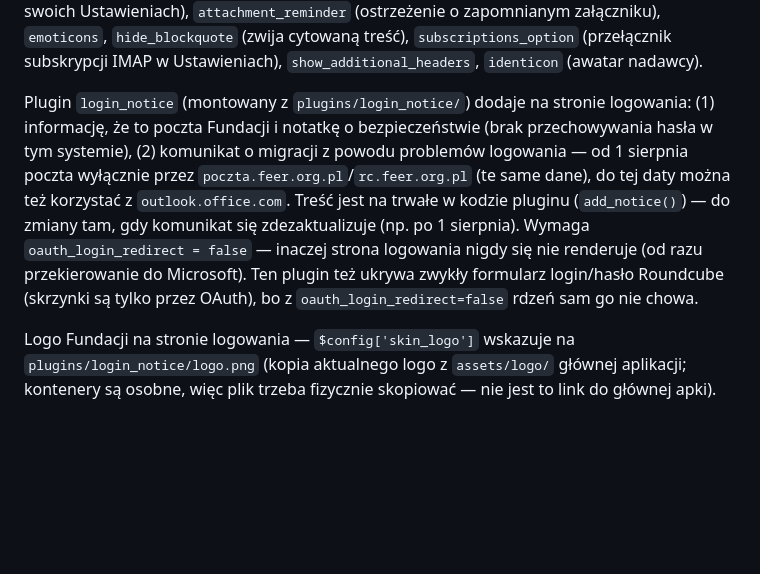
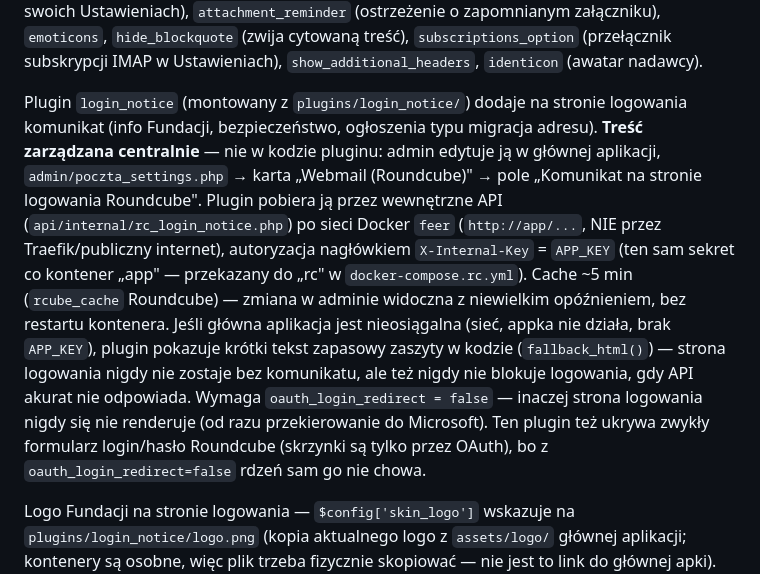
Before and after one commit to ziemowit-gil/feerSZO-backup, a Markdown page: docker/roundcube/README.md, the part around the change. GitHub-like rendering; blank space fills up the shorter version.

Commit message:
docs(rc): opisz centralne zarządzanie komunikatem login_notice
Treść komunikatu na stronie logowania jest teraz edytowalna z
admin/poczta_settings.php (nie zaszyta w kodzie pluginu) — plugin pobiera ją
przez api/internal/rc_login_notice.php po sieci Docker, z cache ~5 min i
tekstem zapasowym gdy appka nieosiągalna.

Co-Authored-By: Claude Sonnet 5 <noreply@anthropic.com>

```diff
--- a/docker/roundcube/README.md
+++ b/docker/roundcube/README.md
@@ -19,16 +19,23 @@ cytowaną treść), `subscriptions_option` (przełącznik subskrypcji IMAP w
 Ustawieniach), `show_additional_headers`, `identicon` (awatar nadawcy).
 
 Plugin `login_notice` (montowany z `plugins/login_notice/`) dodaje na stronie
-logowania: (1) informację, że to poczta Fundacji i notatkę o bezpieczeństwie
-(brak przechowywania hasła w tym systemie), (2) komunikat o migracji z powodu
-problemów logowania — od 1 sierpnia poczta wyłącznie przez
-`poczta.feer.org.pl`/`rc.feer.org.pl` (te same dane), do tej daty można też
-korzystać z `outlook.office.com`. Treść jest na trwałe w kodzie pluginu
-(`add_notice()`) — do zmiany tam, gdy komunikat się zdezaktualizuje (np. po
-1 sierpnia). Wymaga `oauth_login_redirect = false` — inaczej strona logowania
-nigdy się nie renderuje (od razu przekierowanie do Microsoft). Ten plugin też
-ukrywa zwykły formularz login/hasło Roundcube (skrzynki są tylko przez
-OAuth), bo z `oauth_login_redirect=false` rdzeń sam go nie chowa.
+logowania komunikat (info Fundacji, bezpieczeństwo, ogłoszenia typu migracja
+adresu). **Treść zarządzana centralnie** — nie w kodzie pluginu: admin edytuje
+ją w głównej aplikacji, `admin/poczta_settings.php` → karta „Webmail
+(Roundcube)" → pole „Komunikat na stronie logowania Roundcube". Plugin
+pobiera ją przez wewnętrzne API (`api/internal/rc_login_notice.php`) po sieci
+Docker `feer` (`http://app/...`, NIE przez Traefik/publiczny internet),
+autoryzacja nagłówkiem `X-Internal-Key` = `APP_KEY` (ten sam sekret co
+kontener „app" — przekazany do „rc" w `docker-compose.rc.yml`). Cache ~5 min
+(`rcube_cache` Roundcube) — zmiana w adminie widoczna z niewielkim
+opóźnieniem, bez restartu kontenera. Jeśli główna aplikacja jest nieosiągalna
+(sieć, appka nie działa, brak `APP_KEY`), plugin pokazuje krótki tekst
+zapasowy zaszyty w kodzie (`fallback_html()`) — strona logowania nigdy nie
+zostaje bez komunikatu, ale też nigdy nie blokuje logowania, gdy API akurat
+nie odpowiada. Wymaga `oauth_login_redirect = false` — inaczej strona
+logowania nigdy się nie renderuje (od razu przekierowanie do Microsoft). Ten
+plugin też ukrywa zwykły formularz login/hasło Roundcube (skrzynki są tylko
+przez OAuth), bo z `oauth_login_redirect=false` rdzeń sam go nie chowa.
 
 Logo Fundacji na stronie logowania — `$config['skin_logo']` wskazuje na
 `plugins/login_notice/logo.png` (kopia aktualnego logo z `assets/logo/`
```
